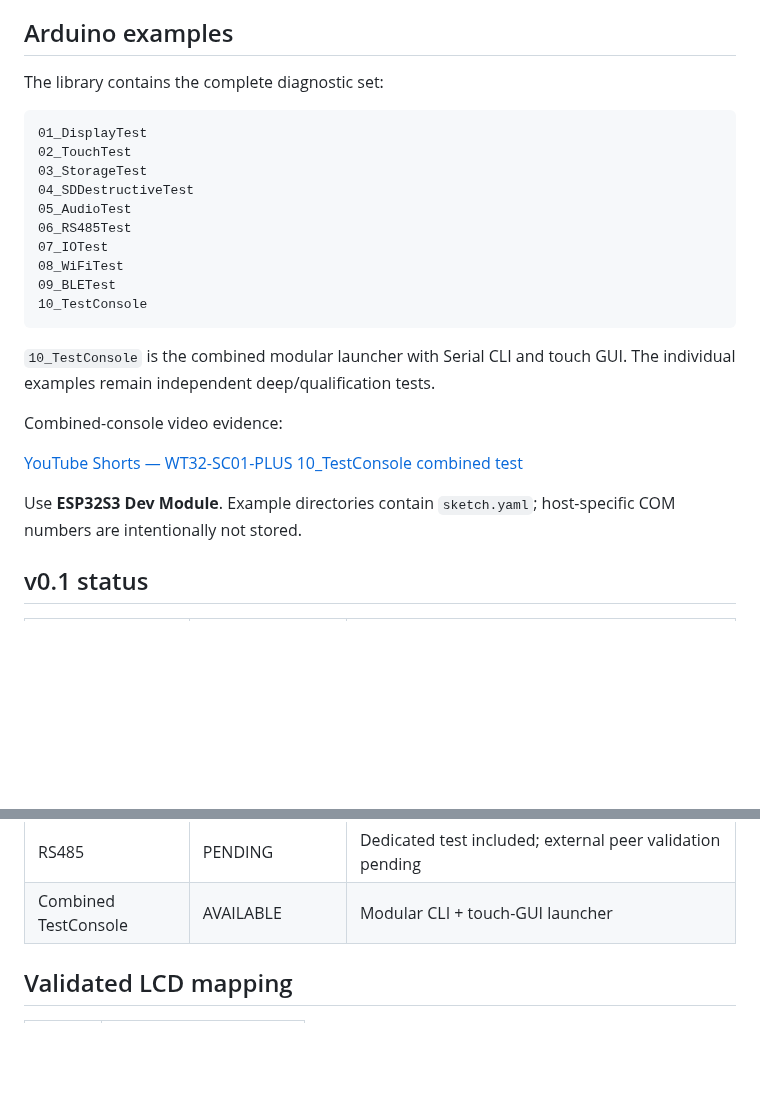
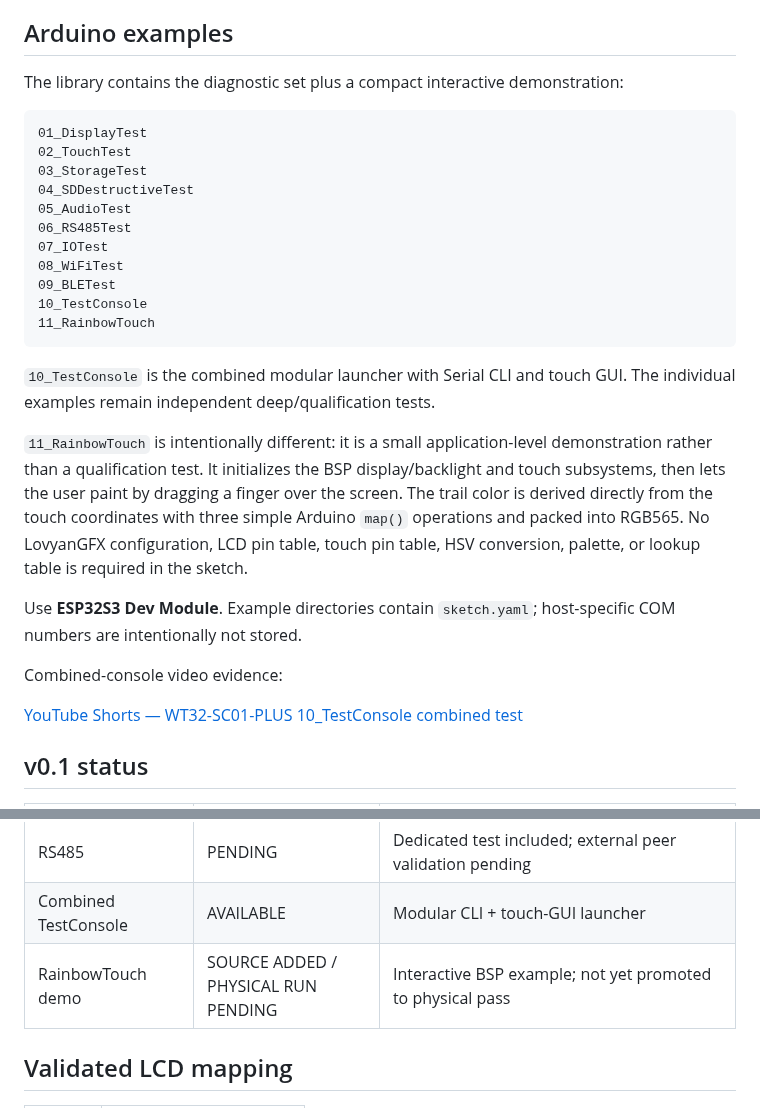
Before and after one commit to AIDevelopersMonster/WT32-SC01-PLUS-Lab, a Markdown page: libraries/WT32_SC01_PLUS/README.md, 2 parts joined by grey strips. Rendered like a GitHub page; blank space fills up the shorter version.

Commit message:
Document RainbowTouch library example

````diff
--- a/libraries/WT32_SC01_PLUS/README.md
+++ b/libraries/WT32_SC01_PLUS/README.md
@@ -42,7 +42,7 @@ Real Wi-Fi credentials are never packaged: `examples/08_WiFiTest/wifi_secrets.h`
 
 ## Arduino examples
 
-The library contains the complete diagnostic set:
+The library contains the diagnostic set plus a compact interactive demonstration:
 
 ```text
 01_DisplayTest
@@ -55,15 +55,18 @@ The library contains the complete diagnostic set:
 08_WiFiTest
 09_BLETest
 10_TestConsole
+11_RainbowTouch
 ```
 
 `10_TestConsole` is the combined modular launcher with Serial CLI and touch GUI. The individual examples remain independent deep/qualification tests.
 
+`11_RainbowTouch` is intentionally different: it is a small application-level demonstration rather than a qualification test. It initializes the BSP display/backlight and touch subsystems, then lets the user paint by dragging a finger over the screen. The trail color is derived directly from the touch coordinates with three simple Arduino `map()` operations and packed into RGB565. No LovyanGFX configuration, LCD pin table, touch pin table, HSV conversion, palette, or lookup table is required in the sketch.
+
+Use **ESP32S3 Dev Module**. Example directories contain `sketch.yaml`; host-specific COM numbers are intentionally not stored.
+
 Combined-console video evidence:
 
 [YouTube Shorts — WT32-SC01-PLUS 10_TestConsole combined test](https://youtube.com/shorts/vCfhNmuI3KY)
-
-Use **ESP32S3 Dev Module**. Example directories contain `sketch.yaml`; host-specific COM numbers are intentionally not stored.
 
 ## v0.1 status
 
@@ -83,6 +86,7 @@ Use **ESP32S3 Dev Module**. Example directories contain `sketch.yaml`; host-spec
 | BLE | **PHYSICAL PASS** | Scan + advertise + connect + GATT PING/PONG |
 | RS485 | PENDING | Dedicated test included; external peer validation pending |
 | Combined TestConsole | AVAILABLE | Modular CLI + touch-GUI launcher |
+| RainbowTouch demo | SOURCE ADDED / PHYSICAL RUN PENDING | Interactive BSP example; not yet promoted to physical pass |
 
 ## Validated LCD mapping
 
````
